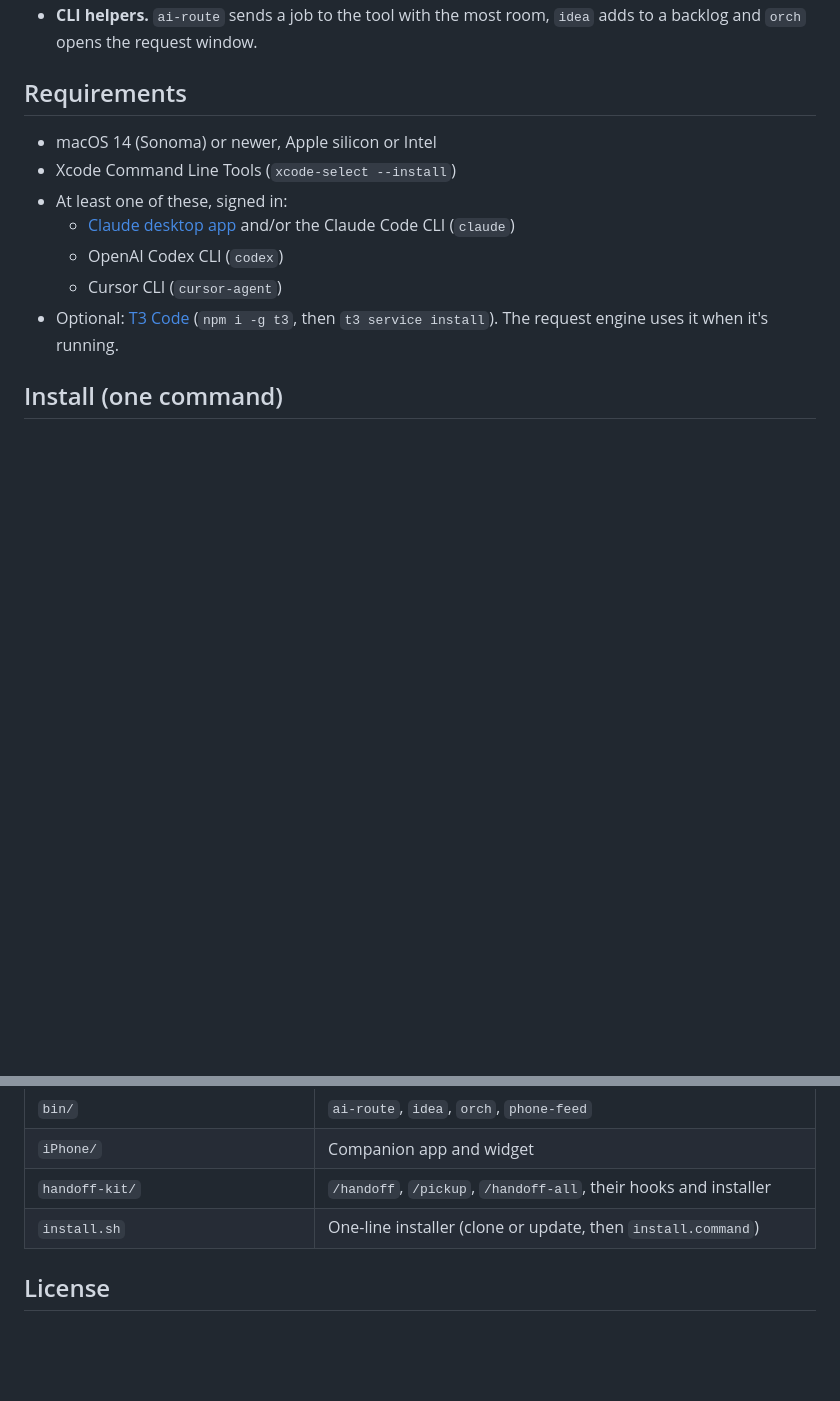
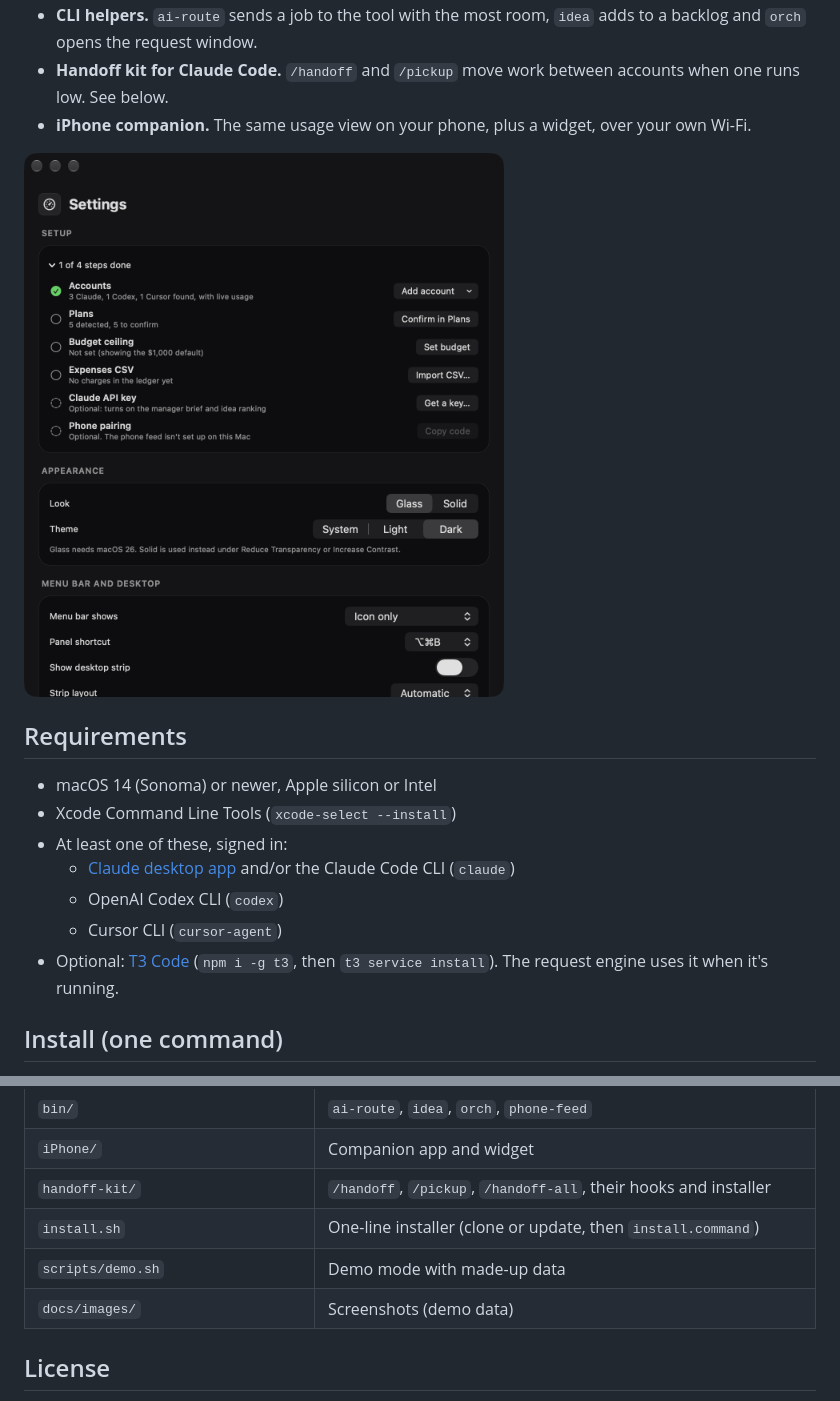
Before and after one commit to waldobi/ai-orchestrator, a Markdown page: README.md, 2 parts joined by grey strips. Drawn GitHub-style; pictures changed too: docs/images/settings.png (added); blank space fills up the shorter version.

```diff
--- a/README.md
+++ b/README.md
@@ -17,5 +37,9 @@ create. An optional iPhone companion shows the same data over your local network
 - **CLI helpers.** `ai-route` sends a job to the tool with the most room, `idea` adds to a backlog and `orch` opens
   the request window.
+- **Handoff kit for Claude Code.** `/handoff` and `/pickup` move work between accounts when one runs low. See below.
+- **iPhone companion.** The same usage view on your phone, plus a widget, over your own Wi-Fi.
+
+<img src="docs/images/settings.png" width="480" alt="Settings: a setup checklist for accounts, plans, budget and optional extras">
 
 ## Requirements
 
@@ -142,6 +173,8 @@ backing that file up, and leaves an existing status line alone. For a second Cla
 | `iPhone/` | Companion app and widget |
 | `handoff-kit/` | `/handoff`, `/pickup`, `/handoff-all`, their hooks and installer |
 | `install.sh` | One-line installer (clone or update, then `install.command`) |
+| `scripts/demo.sh` | Demo mode with made-up data |
+| `docs/images/` | Screenshots (demo data) |
 
 ## License
 
```
Also changed, not shown: other parts of README.md (+39 -12 lines), docs/images/panel.png (added), docs/images/strip.png (added), 3 other files.
